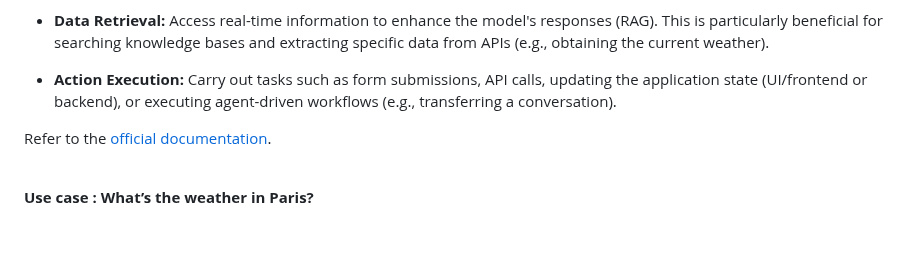
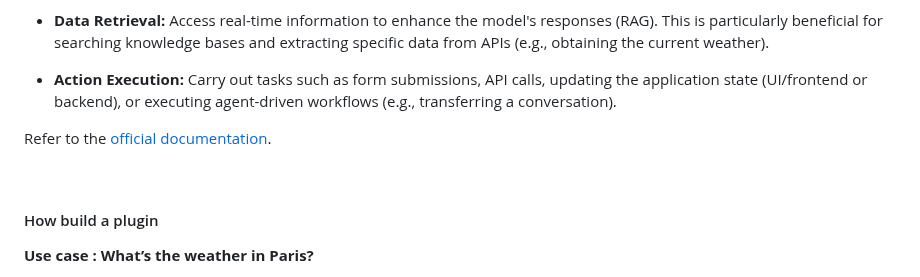
Before and after one commit to MaxiDonkey/DelphiGenAI, a Markdown page: README.md, the part around the change. Drawn GitHub-style; blank space fills up the shorter version.

```diff
--- a/README.md
+++ b/README.md
@@ -1176,6 +1176,8 @@ Refer to the [official documentation](https://platform.openai.com/docs/guides/fu
 
 <br/>
 
+#### How build a plugin
+
 **Use case : What’s the weather in Paris?**
 
 In the `GenAI.Functions.Example` unit, there is a class that defines a function which OpenAI can choose to use or not, depending on the options provided. This class inherits from a parent class defined in the `GenAI.Functions.Core` unit. To create new functions, you can derive from the `TFunctionCore` class and define a new plugin.
```
